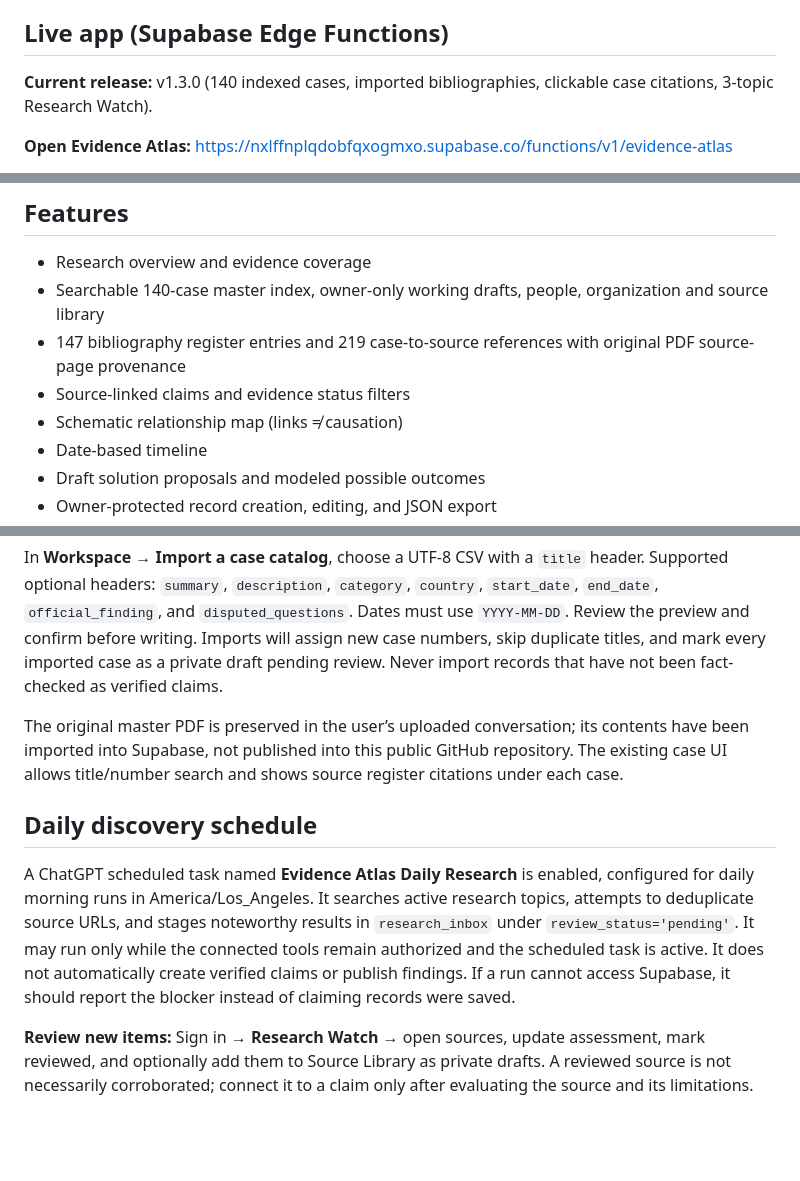
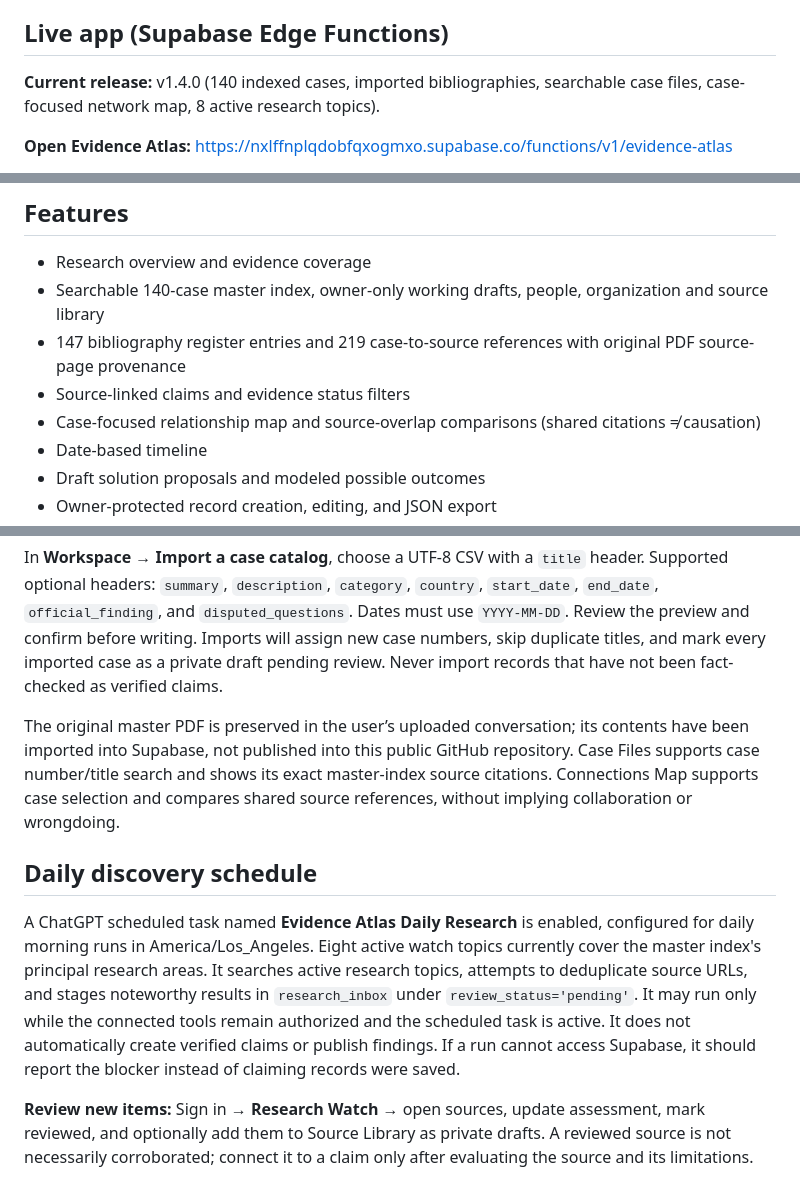
Before and after one commit to MrMakeItNice/evidence-mapp-app, a Markdown page: README.md, 3 parts joined by grey strips. GitHub-like rendering; blank space fills up the shorter version.

Commit message:
Document v1.4 scoped connections map and expanded daily research watch

```diff
--- a/README.md
+++ b/README.md
@@ -4,7 +4,7 @@ A source-grounded research workspace for case files, claims, source references,
 
 ## Live app (Supabase Edge Functions)
 
-**Current release:** v1.3.0 (140 indexed cases, imported bibliographies, clickable case citations, 3-topic Research Watch).
+**Current release:** v1.4.0 (140 indexed cases, imported bibliographies, searchable case files, case-focused network map, 8 active research topics).
 
 **Open Evidence Atlas:** https://nxlffnplqdobfqxogmxo.supabase.co/functions/v1/evidence-atlas
 
@@ -38,7 +38,7 @@ This repository is **public**. Never add passwords, private research exports, se
 - Searchable 140-case master index, owner-only working drafts, people, organization and source library
 - 147 bibliography register entries and 219 case-to-source references with original PDF source-page provenance
 - Source-linked claims and evidence status filters
-- Schematic relationship map (links ≠ causation)
+- Case-focused relationship map and source-overlap comparisons (shared citations ≠ causation)
 - Date-based timeline
 - Draft solution proposals and modeled possible outcomes
 - Owner-protected record creation, editing, and JSON export
@@ -65,11 +65,11 @@ For future collections, the CSV import workflow still works:
 
 In **Workspace → Import a case catalog**, choose a UTF-8 CSV with a `title` header. Supported optional headers: `summary`, `description`, `category`, `country`, `start_date`, `end_date`, `official_finding`, and `disputed_questions`. Dates must use `YYYY-MM-DD`. Review the preview and confirm before writing. Imports will assign new case numbers, skip duplicate titles, and mark every imported case as a private draft pending review. Never import records that have not been fact-checked as verified claims.
 
-The original master PDF is preserved in the user’s uploaded conversation; its contents have been imported into Supabase, not published into this public GitHub repository. The existing case UI allows title/number search and shows source register citations under each case.
+The original master PDF is preserved in the user’s uploaded conversation; its contents have been imported into Supabase, not published into this public GitHub repository. Case Files supports case number/title search and shows its exact master-index source citations. Connections Map supports case selection and compares shared source references, without implying collaboration or wrongdoing.
 
 ## Daily discovery schedule
 
-A ChatGPT scheduled task named **Evidence Atlas Daily Research** is enabled, configured for daily morning runs in America/Los_Angeles. It searches active research topics, attempts to deduplicate source URLs, and stages noteworthy results in `research_inbox` under `review_status='pending'`. It may run only while the connected tools remain authorized and the scheduled task is active. It does not automatically create verified claims or publish findings. If a run cannot access Supabase, it should report the blocker instead of claiming records were saved.
+A ChatGPT scheduled task named **Evidence Atlas Daily Research** is enabled, configured for daily morning runs in America/Los_Angeles. Eight active watch topics currently cover the master index's principal research areas. It searches active research topics, attempts to deduplicate source URLs, and stages noteworthy results in `research_inbox` under `review_status='pending'`. It may run only while the connected tools remain authorized and the scheduled task is active. It does not automatically create verified claims or publish findings. If a run cannot access Supabase, it should report the blocker instead of claiming records were saved.
 
 **Review new items:** Sign in → **Research Watch** → open sources, update assessment, mark reviewed, and optionally add them to Source Library as private drafts. A reviewed source is not necessarily corroborated; connect it to a claim only after evaluating the source and its limitations.
 
```
